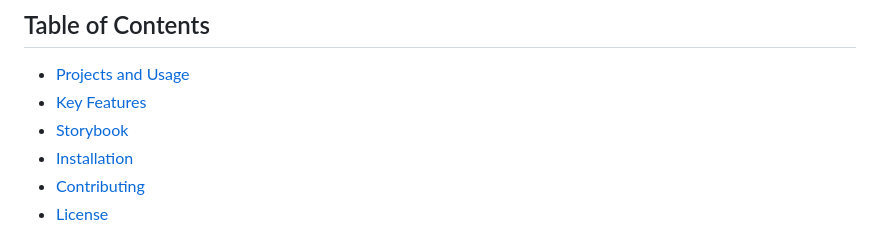
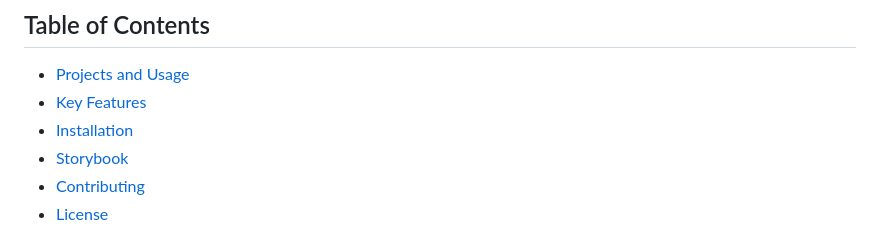
Before and after one commit to IkramMbz/nakas-ui, a Markdown page: README.md, the part around one of its changes. Rendered like a GitHub page.

```diff
--- a/README.md
+++ b/README.md
@@ -13,8 +13,8 @@ For full documentation, examples, and installation guides, see: [Official Docume
 ## Table of Contents
 - [Projects and Usage](#projects-and-submodules)
 - [Key Features](#key-features)
+- [Installation](#installation)
 - [Storybook](#storybook)
-- [Installation](#installation)
 - [Contributing](#contributing)
 - [License](#license)
 
```
Also changed, not shown: other parts of README.md (+1 -1 lines).
